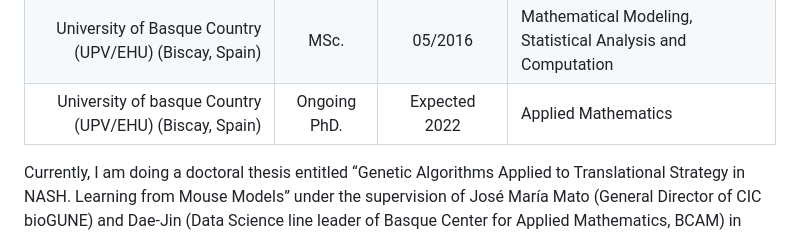
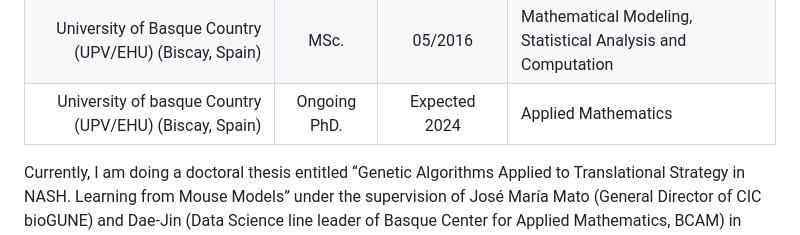
Before and after one commit to imarranz/personal-cv, a Markdown page: README.md, the part around the change. Drawn GitHub-style.

Commit message:
:zap: update, a date has been corrected:

```diff
--- a/README.md
+++ b/README.md
@@ -23,7 +23,7 @@
 | National University of Distance Education (Spain) | MSc. | 07/2012 | Current Applied Statistics Techniques |
 | National University of Distance Education (Spain) | Expert degree | 07/2013 | Multivariate Statistical Techniques |
 | University of Basque Country (UPV/EHU) (Biscay, Spain) | MSc. | 05/2016 | Mathematical Modeling, Statistical Analysis and Computation |
-| University of basque Country (UPV/EHU) (Biscay, Spain) | Ongoing PhD. | Expected 2022 | Applied Mathematics |
+| University of basque Country (UPV/EHU) (Biscay, Spain) | Ongoing PhD. | Expected 2024 | Applied Mathematics |
 
 Currently, I am doing a doctoral thesis entitled “Genetic Algorithms Applied to Translational Strategy in NASH. Learning from Mouse Models” under the supervision of José María Mato (General Director of CIC bioGUNE) and Dae-Jin (Data Science line leader of Basque Center for Applied Mathematics, BCAM) in which I apply genetic algorithms for the selection of NAFLD subtypes. This procedure could be applied to any disease that is based on metabolic changes. This work also has implications in the field of precision medicine.
 
```
